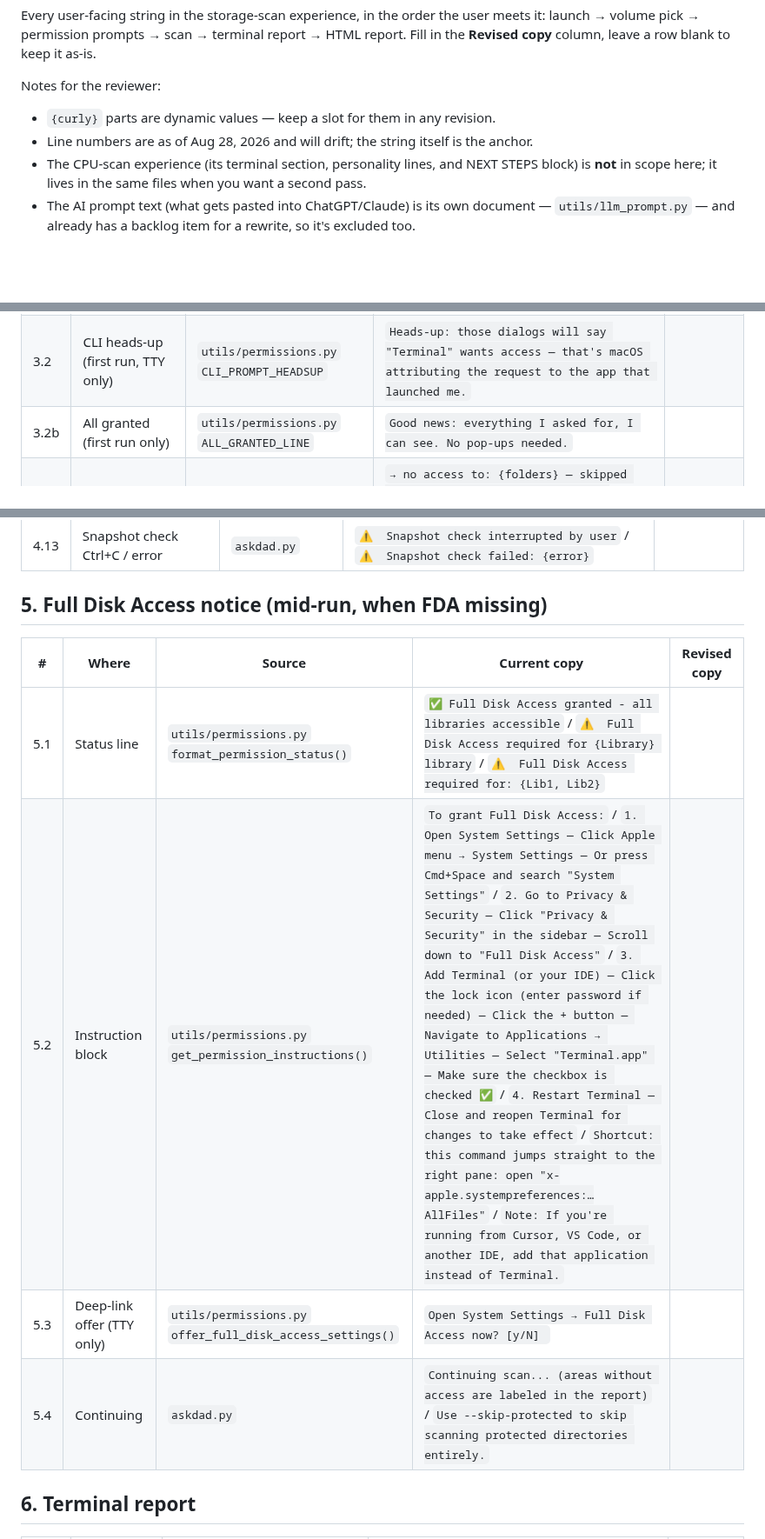
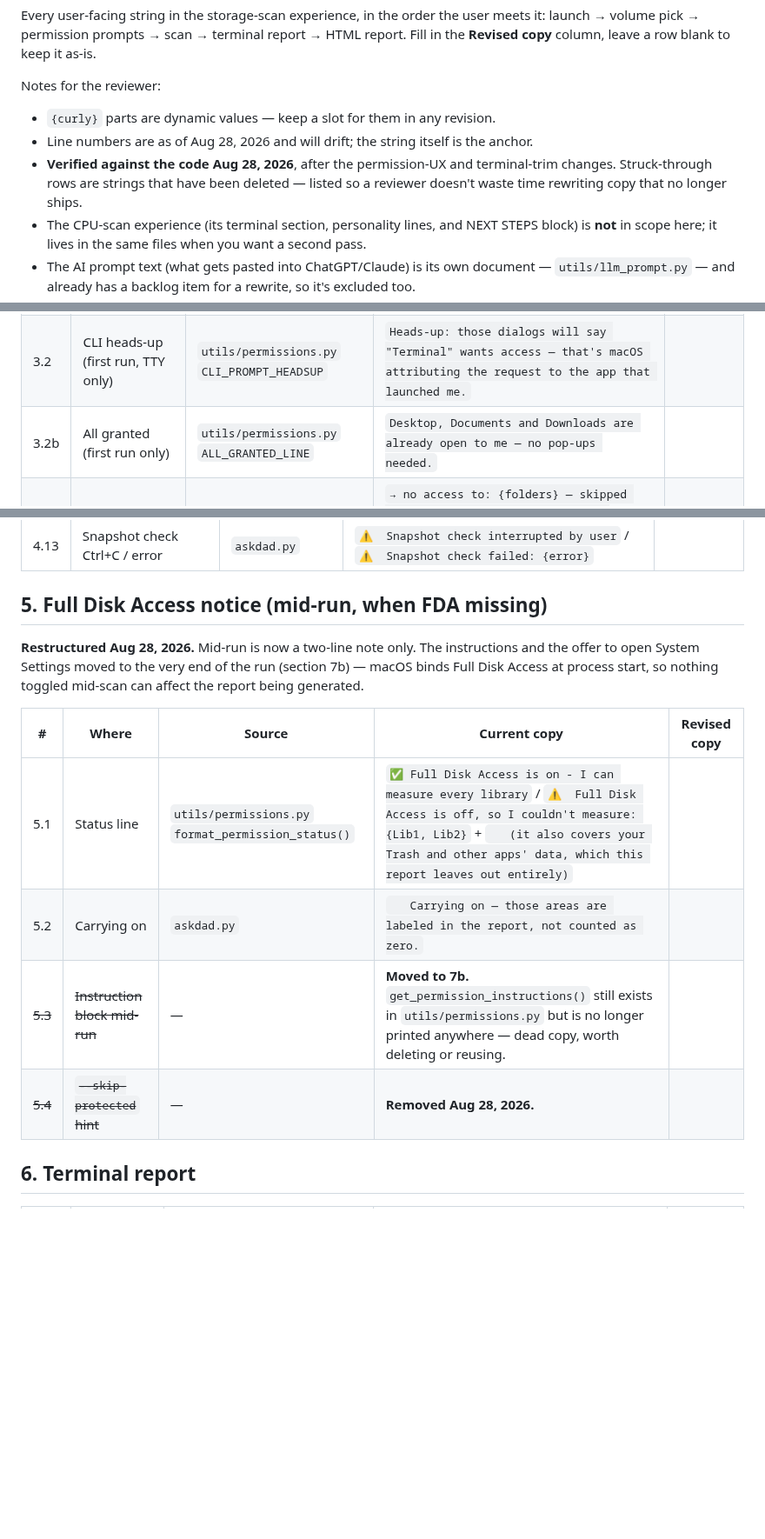
Before and after one commit to jbillington/dadware, a Markdown page: docs/COPY-REVIEW-STORAGE.md, 3 parts joined by grey strips. Shown at 87% size. Drawn GitHub-style; blank space fills up the shorter version.

```diff
--- a/docs/COPY-REVIEW-STORAGE.md
+++ b/docs/COPY-REVIEW-STORAGE.md
@@ -8,6 +8,9 @@ Notes for the reviewer:
 
 - `{curly}` parts are dynamic values — keep a slot for them in any revision.
 - Line numbers are as of Aug 28, 2026 and will drift; the string itself is the anchor.
+- **Verified against the code Aug 28, 2026**, after the permission-UX and terminal-trim
+  changes. Struck-through rows are strings that have been deleted — listed so a reviewer
+  doesn't waste time rewriting copy that no longer ships.
 - The CPU-scan experience (its terminal section, personality lines, and NEXT STEPS block) is
   **not** in scope here; it lives in the same files when you want a second pass.
 - The AI prompt text (what gets pasted into ChatGPT/Claude) is its own document —
@@ -48,7 +51,7 @@ Notes for the reviewer:
 |---|---|---|---|---|
 | 3.1 | Explainer before any dialog — **first run only** | `utils/permissions.py` `PROMPT_EXPLAINER` | `macOS may ask about a few folders (Desktop, Documents, Downloads) — I only read sizes, never contents, and I never change anything.` | |
 | 3.2 | CLI heads-up (first run, TTY only) | `utils/permissions.py` `CLI_PROMPT_HEADSUP` | `Heads-up: those dialogs will say "Terminal" wants access — that's macOS attributing the request to the app that launched me.` | |
-| 3.2b | All granted (first run only) | `utils/permissions.py` `ALL_GRANTED_LINE` | `Good news: everything I asked for, I can see. No pop-ups needed.` | |
+| 3.2b | All granted (first run only) | `utils/permissions.py` `ALL_GRANTED_LINE` | `Desktop, Documents and Downloads are already open to me — no pop-ups needed.` | |
 | 3.3 | Denied folders, at scan start | `askdad.py` (run_storage_scan) | `→ no access to: {folders} — skipped and labeled in the report, never silently zeroed.` / `  macOS remembers that choice; change it in System Settings → Privacy & Security → Files & Folders.` | |
 
 ## 4. Scanning
@@ -71,12 +74,17 @@ Notes for the reviewer:
 
 ## 5. Full Disk Access notice (mid-run, when FDA missing)
 
+**Restructured Aug 28, 2026.** Mid-run is now a two-line note only. The instructions
+and the offer to open System Settings moved to the very end of the run (section 7b) —
+macOS binds Full Disk Access at process start, so nothing toggled mid-scan can affect
+the report being generated.
+
 | # | Where | Source | Current copy | Revised copy |
 |---|---|---|---|---|
-| 5.1 | Status line | `utils/permissions.py` `format_permission_status()` | `✅ Full Disk Access granted - all libraries accessible` / `⚠️  Full Disk Access required for {Library} library` / `⚠️  Full Disk Access required for: {Lib1, Lib2}` | |
-| 5.2 | Instruction block | `utils/permissions.py` `get_permission_instructions()` | `To grant Full Disk Access:` / `1. Open System Settings — Click Apple menu → System Settings — Or press Cmd+Space and search "System Settings"` / `2. Go to Privacy & Security — Click "Privacy & Security" in the sidebar — Scroll down to "Full Disk Access"` / `3. Add Terminal (or your IDE) — Click the lock icon (enter password if needed) — Click the + button — Navigate to Applications → Utilities — Select "Terminal.app" — Make sure the checkbox is checked ✅` / `4. Restart Terminal — Close and reopen Terminal for changes to take effect` / `Shortcut: this command jumps straight to the right pane: open "x-apple.systempreferences:…AllFiles"` / `Note: If you're running from Cursor, VS Code, or another IDE, add that application instead of Terminal.` | |
-| 5.3 | Deep-link offer (TTY only) | `utils/permissions.py` `offer_full_disk_access_settings()` | `Open System Settings → Full Disk Access now? [y/N] ` | |
-| 5.4 | Continuing | `askdad.py` | `Continuing scan... (areas without access are labeled in the report)` / `Use --skip-protected to skip scanning protected directories entirely.` | |
+| 5.1 | Status line | `utils/permissions.py` `format_permission_status()` | `✅ Full Disk Access is on - I can measure every library` / `⚠️  Full Disk Access is off, so I couldn't measure: {Lib1, Lib2}` + `   (it also covers your Trash and other apps' data, which this report leaves out entirely)` | |
+| 5.2 | Carrying on | `askdad.py` | `   Carrying on — those areas are labeled in the report, not counted as zero.` | |
+| ~~5.3~~ | ~~Instruction block mid-run~~ | — | **Moved to 7b.** `get_permission_instructions()` still exists in `utils/permissions.py` but is no longer printed anywhere — dead copy, worth deleting or reusing. | |
+| ~~5.4~~ | ~~`--skip-protected` hint~~ | — | **Removed Aug 28, 2026.** | |
 
 ## 6. Terminal report
 
```
Also changed, not shown: other parts of docs/COPY-REVIEW-STORAGE.md (+15 -1 lines).
